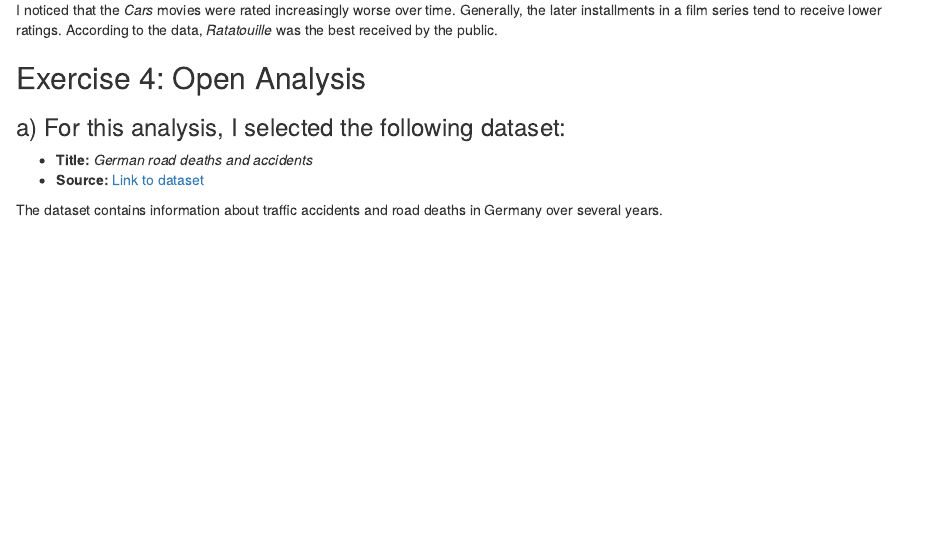
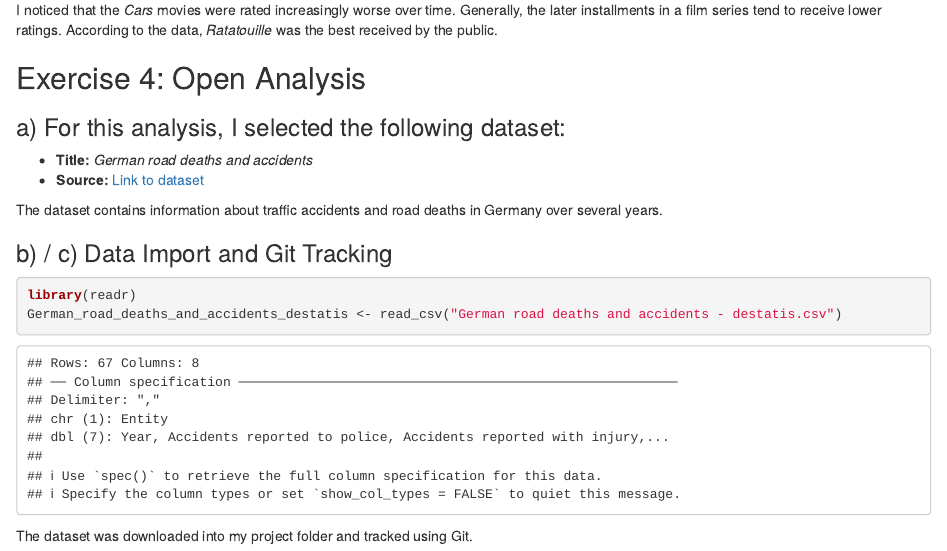
Before and after one commit to leakunze2606/exeRcise-sheet-3, an R Markdown document (exercise 3.Rmd): the page in a window 1100 px wide, from 3520 px down. Rendered offline with R 4.5, knitr and Pandoc, with nearby package versions.

Commit message:
exercise 4 b/c added

````diff
--- a/exercise 3.Rmd
+++ b/exercise 3.Rmd
@@ -130,3 +130,12 @@ I noticed that the *Cars* movies were rated increasingly worse over time. Genera
 -   **Source:** [Link to dataset](https://github.com/owid/owid-datasets/tree/master/datasets/German%20road%20deaths%20and%20accidents%20-%20destatis)
 
 The dataset contains information about traffic accidents and road deaths in Germany over several years.
+
+### b) / c) Data Import and Git Tracking
+
+```{r}
+library(readr)
+German_road_deaths_and_accidents_destatis <- read_csv("German road deaths and accidents - destatis.csv")
+```
+
+The dataset was downloaded into my project folder and tracked using Git.
````
